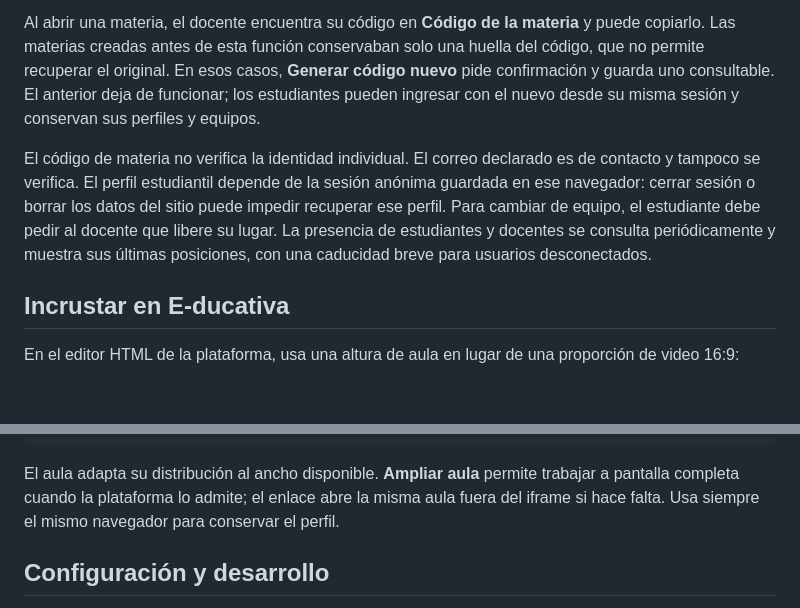
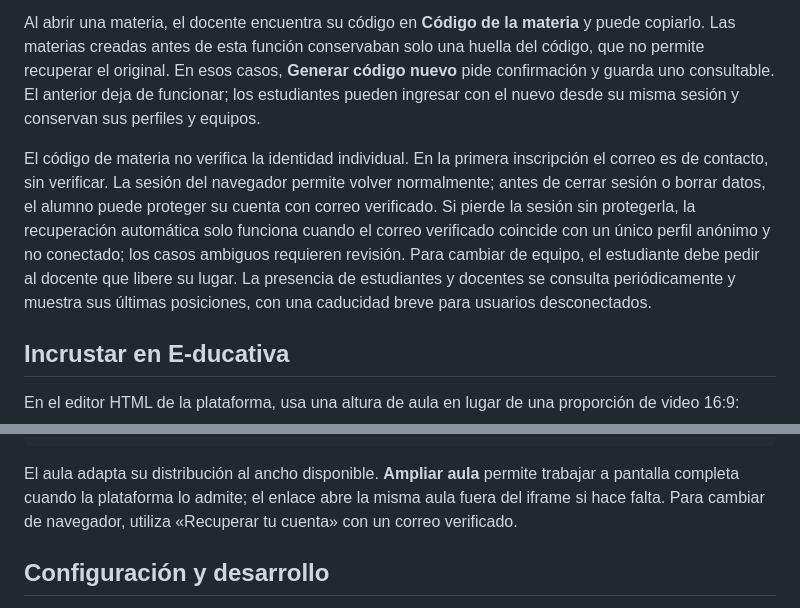
Before and after one commit to Jotauve24/Aula-virtual-JV, a Markdown page: README.md, 2 parts joined by grey strips. Drawn GitHub-style; blank space fills up the shorter version.

Commit message:
Align onboarding help and docs with actual verified-email account recovery

````diff
--- a/README.md
+++ b/README.md
@@ -46,7 +46,7 @@ carpeta de recursos del proyecto.
 
 Al abrir una materia, el docente encuentra su código en **Código de la materia** y puede copiarlo. Las materias creadas antes de esta función conservaban solo una huella del código, que no permite recuperar el original. En esos casos, **Generar código nuevo** pide confirmación y guarda uno consultable. El anterior deja de funcionar; los estudiantes pueden ingresar con el nuevo desde su misma sesión y conservan sus perfiles y equipos.
 
-El código de materia no verifica la identidad individual. El correo declarado es de contacto y tampoco se verifica. El perfil estudiantil depende de la sesión anónima guardada en ese navegador: cerrar sesión o borrar los datos del sitio puede impedir recuperar ese perfil. Para cambiar de equipo, el estudiante debe pedir al docente que libere su lugar. La presencia de estudiantes y docentes se consulta periódicamente y muestra sus últimas posiciones, con una caducidad breve para usuarios desconectados.
+El código de materia no verifica la identidad individual. En la primera inscripción el correo es de contacto, sin verificar. La sesión del navegador permite volver normalmente; antes de cerrar sesión o borrar datos, el alumno puede proteger su cuenta con correo verificado. Si pierde la sesión sin protegerla, la recuperación automática solo funciona cuando el correo verificado coincide con un único perfil anónimo y no conectado; los casos ambiguos requieren revisión. Para cambiar de equipo, el estudiante debe pedir al docente que libere su lugar. La presencia de estudiantes y docentes se consulta periódicamente y muestra sus últimas posiciones, con una caducidad breve para usuarios desconectados.
 
 ## Incrustar en E-ducativa
 
@@ -65,7 +65,7 @@ En el editor HTML de la plataforma, usa una altura de aula en lugar de una propo
 <p><a href="https://jotauve24.github.io/Aula-virtual-JV/" target="_blank" rel="noopener">Abrir el aula en otra pestaña</a></p>
 ```
 
-El aula adapta su distribución al ancho disponible. **Ampliar aula** permite trabajar a pantalla completa cuando la plataforma lo admite; el enlace abre la misma aula fuera del iframe si hace falta. Usa siempre el mismo navegador para conservar el perfil.
+El aula adapta su distribución al ancho disponible. **Ampliar aula** permite trabajar a pantalla completa cuando la plataforma lo admite; el enlace abre la misma aula fuera del iframe si hace falta. Para cambiar de navegador, utiliza «Recuperar tu cuenta» con un correo verificado.
 
 ## Configuración y desarrollo
 
````
